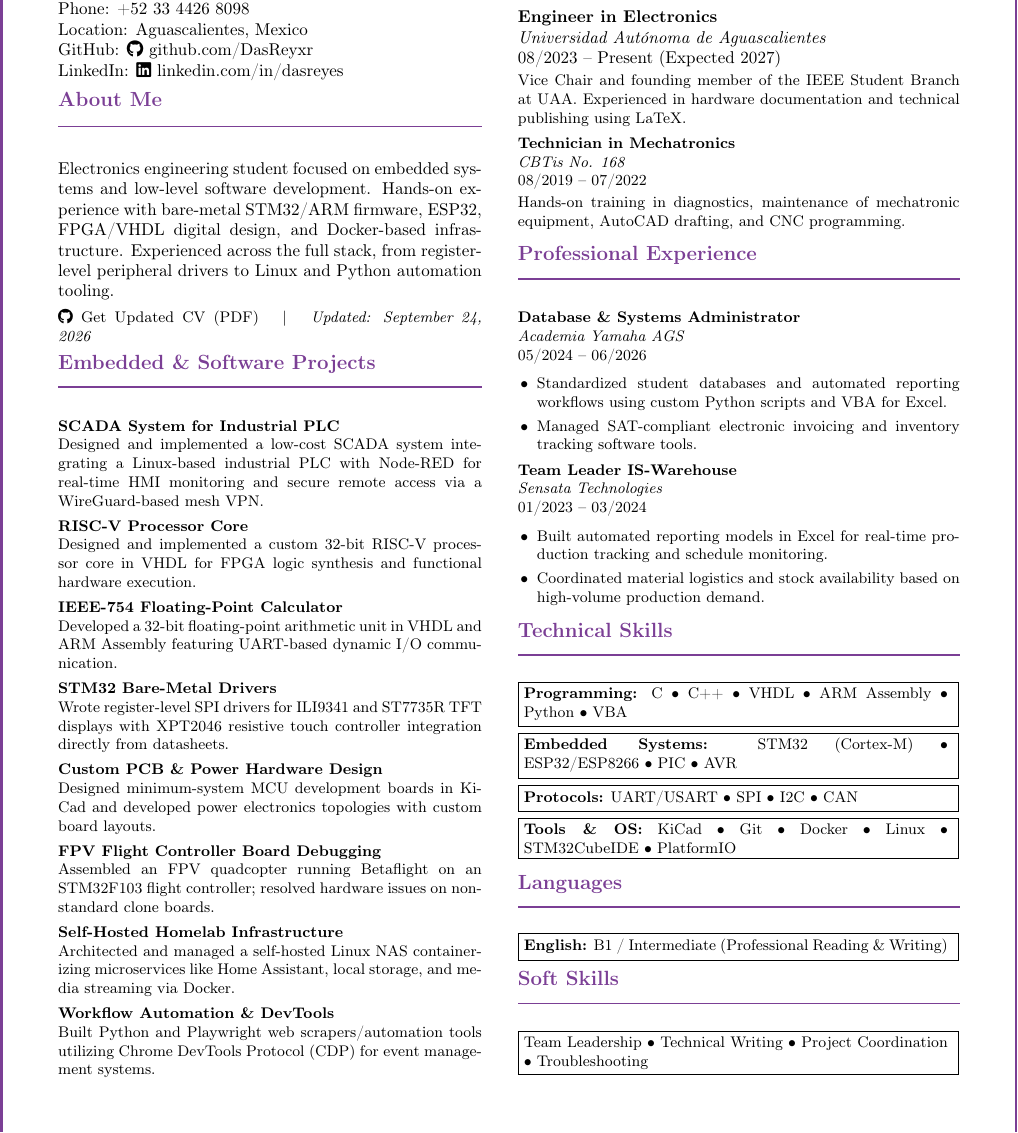
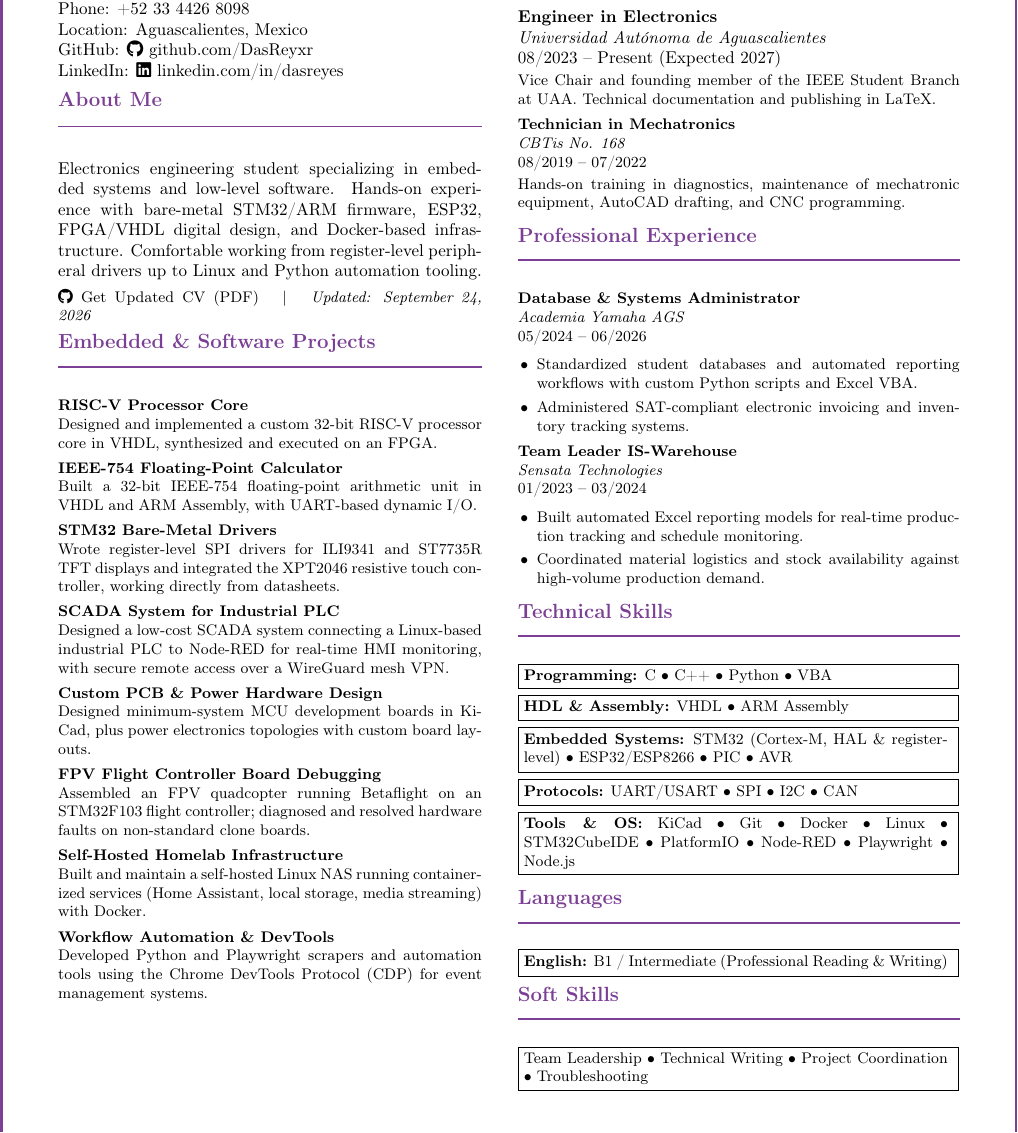
Before and after one commit to DasReyxr/DasReyxr, a LaTeX CV (cv/dist/cv_color.tex): part of the page, cut so that both start at the same text. Compiled offline with pdfLaTeX.

Commit message:
feat: Updated

```diff
--- a/cv/dist/cv_color.tex
+++ b/cv/dist/cv_color.tex
@@ -58,7 +58,7 @@
 
 \cvsection{About Me}
 
-Electronics engineering student focused on embedded systems and low-level software development. Hands-on experience with bare-metal STM32/ARM firmware, ESP32, FPGA/VHDL digital design, and Docker-based infrastructure. Experienced across the full stack, from register-level peripheral drivers to Linux and Python automation tooling.
+Electronics engineering student specializing in embedded systems and low-level software. Hands-on experience with bare-metal STM32/ARM firmware, ESP32, FPGA/VHDL digital design, and Docker-based infrastructure. Comfortable working from register-level peripheral drivers up to Linux and Python automation tooling.
 
 \vspace{0.4em}
 \small
@@ -66,44 +66,44 @@
 
 \cvsection{Embedded \& Software Projects}
 
-\entrytitle{SCADA System for Industrial PLC}
-\small
-Designed and implemented a low-cost SCADA system integrating a Linux-based industrial PLC with Node-RED for real-time HMI monitoring and secure remote access via a WireGuard-based mesh VPN.
-\vspace{0.4em}
-
 \entrytitle{RISC-V Processor Core}
 \small
-Designed and implemented a custom 32-bit RISC-V processor core in VHDL for FPGA logic synthesis and functional hardware execution.
+Designed and implemented a custom 32-bit RISC-V processor core in VHDL, synthesized and executed on an FPGA.
 \vspace{0.4em}
 
 \entrytitle{IEEE-754 Floating-Point Calculator}
 \small
-Developed a 32-bit floating-point arithmetic unit in VHDL and ARM Assembly featuring UART-based dynamic I/O communication.
+Built a 32-bit IEEE-754 floating-point arithmetic unit in VHDL and ARM Assembly, with UART-based dynamic I/O.
 \vspace{0.4em}
 
 \entrytitle{STM32 Bare-Metal Drivers}
 \small
-Wrote register-level SPI drivers for ILI9341 and ST7735R TFT displays with XPT2046 resistive touch controller integration directly from datasheets.
+Wrote register-level SPI drivers for ILI9341 and ST7735R TFT displays and integrated the XPT2046 resistive touch controller, working directly from datasheets.
+\vspace{0.4em}
+
+\entrytitle{SCADA System for Industrial PLC}
+\small
+Designed a low-cost SCADA system connecting a Linux-based industrial PLC to Node-RED for real-time HMI monitoring, with secure remote access over a WireGuard mesh VPN.
 \vspace{0.4em}
 
 \entrytitle{Custom PCB \& Power Hardware Design}
 \small
-Designed minimum-system MCU development boards in KiCad and developed power electronics topologies with custom board layouts.
+Designed minimum-system MCU development boards in KiCad, plus power electronics topologies with custom board layouts.
 \vspace{0.4em}
 
 \entrytitle{FPV Flight Controller Board Debugging}
 \small
-Assembled an FPV quadcopter running Betaflight on an STM32F103 flight controller; resolved hardware issues on non-standard clone boards.
+Assembled an FPV quadcopter running Betaflight on an STM32F103 flight controller; diagnosed and resolved hardware faults on non-standard clone boards.
 \vspace{0.4em}
 
 \entrytitle{Self-Hosted Homelab Infrastructure}
 \small
-Architected and managed a self-hosted Linux NAS containerizing microservices like Home Assistant, local storage, and media streaming via Docker.
+Built and maintain a self-hosted Linux NAS running containerized services (Home Assistant, local storage, media streaming) with Docker.
 \vspace{0.4em}
 
 \entrytitle{Workflow Automation \& DevTools}
 \small
-Built Python and Playwright web scrapers/automation tools utilizing Chrome DevTools Protocol (CDP) for event management systems.
+Developed Python and Playwright scrapers and automation tools using the Chrome DevTools Protocol (CDP) for event management systems.
 \vspace{0.4em}
 
 \end{minipage}
@@ -117,7 +117,7 @@
 \entrysubtitle{Universidad Autónoma de Aguascalientes}
 \entrydate{08/2023 -- Present (Expected 2027)}
 \small
-Vice Chair and founding member of the IEEE Student Branch at UAA. Experienced in hardware documentation and technical publishing using LaTeX.
+Vice Chair and founding member of the IEEE Student Branch at UAA. Technical documentation and publishing in LaTeX.
 \vspace{0.4em}
 
 \entrytitle{Technician in Mechatronics}
@@ -133,30 +133,33 @@
 \entrysubtitle{Academia Yamaha AGS}
 \entrydate{05/2024 -- 06/2026}
 \begin{itemize}[leftmargin=1.2em,itemsep=0.1em,topsep=0.2em]
-    \item Standardized student databases and automated reporting workflows using custom Python scripts and VBA for Excel.
-    \item Managed SAT-compliant electronic invoicing and inventory tracking software tools.
+    \item Standardized student databases and automated reporting workflows with custom Python scripts and Excel VBA.
+    \item Administered SAT-compliant electronic invoicing and inventory tracking systems.
 \end{itemize}
 
 \entrytitle{Team Leader IS-Warehouse}
 \entrysubtitle{Sensata Technologies}
 \entrydate{01/2023 -- 03/2024}
 \begin{itemize}[leftmargin=1.2em,itemsep=0.1em,topsep=0.2em]
-    \item Built automated reporting models in Excel for real-time production tracking and schedule monitoring.
-    \item Coordinated material logistics and stock availability based on high-volume production demand.
+    \item Built automated Excel reporting models for real-time production tracking and schedule monitoring.
+    \item Coordinated material logistics and stock availability against high-volume production demand.
 \end{itemize}
 
 \cvsection{Technical Skills}
 
-\boxedtext{\textbf{Programming:} C \textbullet{} C++ \textbullet{} VHDL \textbullet{} ARM Assembly \textbullet{} Python \textbullet{} VBA}
+\boxedtext{\textbf{Programming:} C \textbullet{} C++ \textbullet{} Python \textbullet{} VBA}
 
 \vspace{0.3em}
-\boxedtext{\textbf{Embedded Systems:} STM32 (Cortex-M) \textbullet{} ESP32/ESP8266 \textbullet{} PIC \textbullet{} AVR}
+\boxedtext{\textbf{HDL \& Assembly:} VHDL \textbullet{} ARM Assembly}
+
+\vspace{0.3em}
+\boxedtext{\textbf{Embedded Systems:} STM32 (Cortex-M, HAL \& register-level) \textbullet{} ESP32/ESP8266 \textbullet{} PIC \textbullet{} AVR}
 
 \vspace{0.3em}
 \boxedtext{\textbf{Protocols:} UART/USART \textbullet{} SPI \textbullet{} I2C \textbullet{} CAN}
 
 \vspace{0.3em}
-\boxedtext{\textbf{Tools \& OS:} KiCad \textbullet{} Git \textbullet{} Docker \textbullet{} Linux \textbullet{} STM32CubeIDE \textbullet{} PlatformIO}
+\boxedtext{\textbf{Tools \& OS:} KiCad \textbullet{} Git \textbullet{} Docker \textbullet{} Linux \textbullet{} STM32CubeIDE \textbullet{} PlatformIO \textbullet{} Node-RED \textbullet{} Playwright \textbullet{} Node.js}
 
 \vspace{0.3em}
 \cvsection{Languages}
```
Also changed, not shown: cv/dist/cv_ats_plain.tex (+18 -17 lines), cv/dist/cv_ats_plain.pdf, cv/dist/cv_color.pdf, 1 other file.
